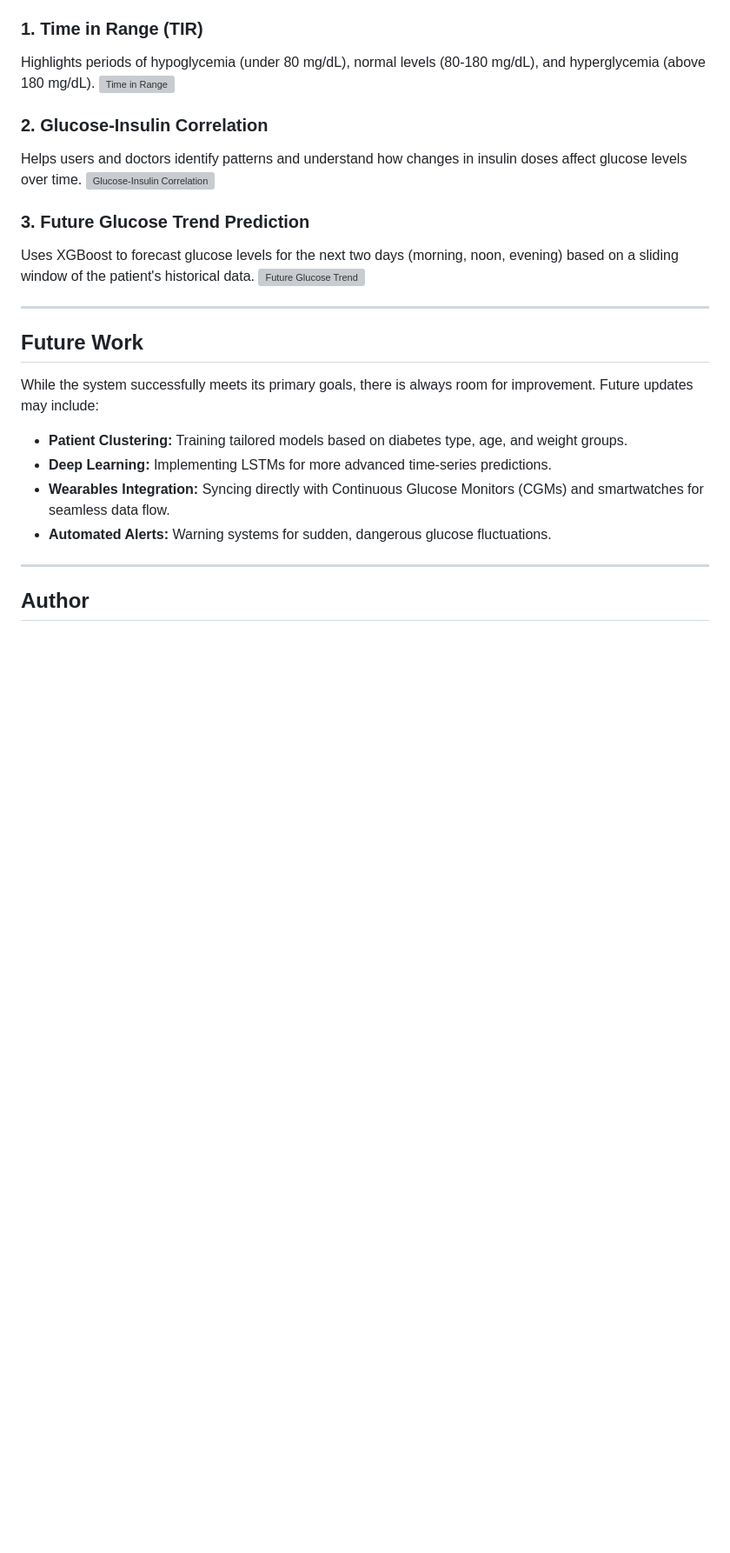
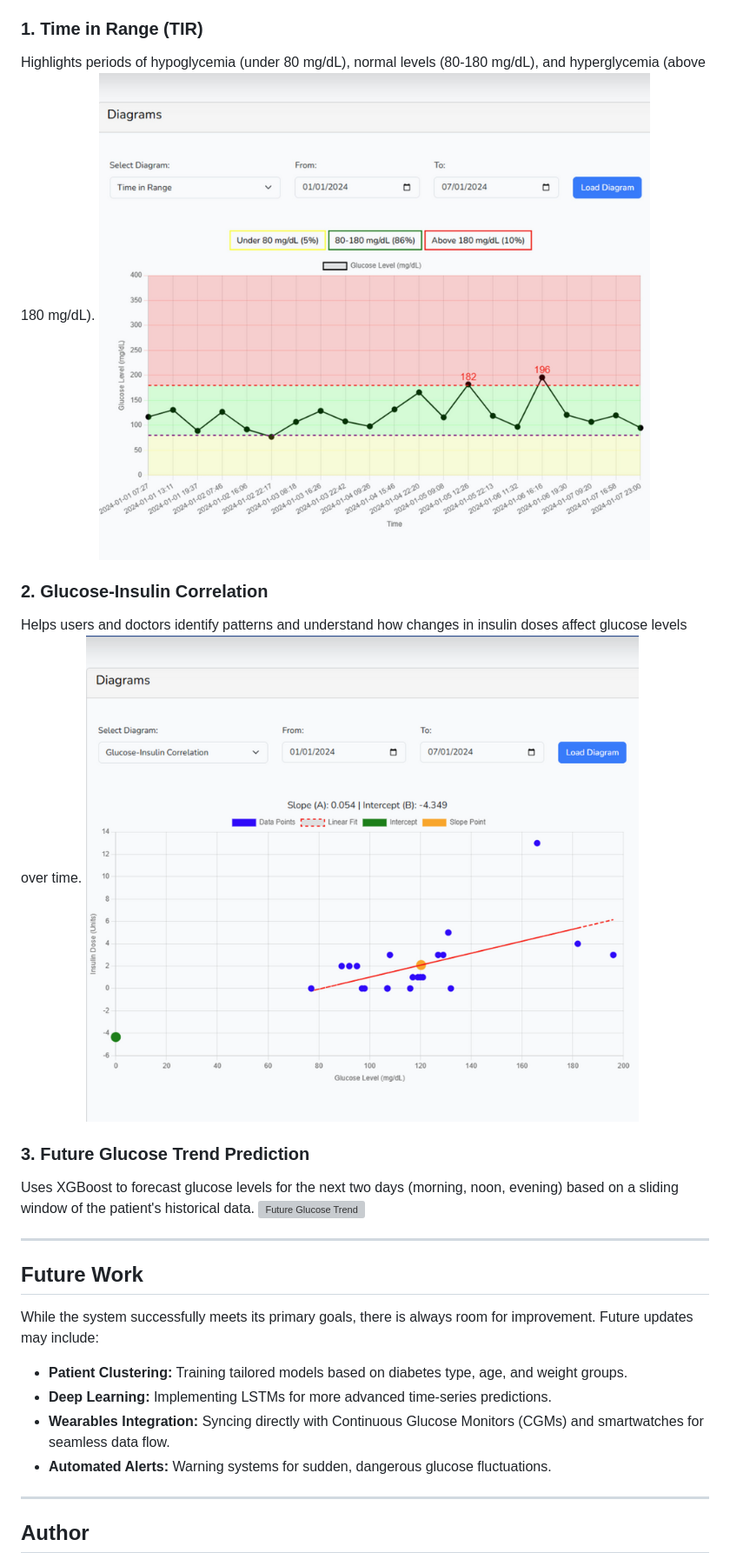
Before and after one commit to thanosgkamplias/chatGLUCO, a Markdown page: README.md, the part around one of its changes. Shown at 87% size. GitHub-like rendering; blank space fills up the shorter version; grey boxes are pictures that could not be loaded.

```diff
--- a/README.md
+++ b/README.md
@@ -51,11 +51,11 @@ A huge part of patient autonomy is understanding the data. ChatGLUCO provides se
 
 ### 1. Time in Range (TIR)
 Highlights periods of hypoglycemia (under 80 mg/dL), normal levels (80-180 mg/dL), and hyperglycemia (above 180 mg/dL).
-![Time in Range](image_c583a8.jpg)
+![Time in Range](assets/image_c583a8.jpg)
 
 ### 2. Glucose-Insulin Correlation
 Helps users and doctors identify patterns and understand how changes in insulin doses affect glucose levels over time.
-![Glucose-Insulin Correlation](image_c583c1.png)
+![Glucose-Insulin Correlation](assets/image_c583c1.png)
 
 ### 3. Future Glucose Trend Prediction
 Uses XGBoost to forecast glucose levels for the next two days (morning, noon, evening) based on a sliding window of the patient's historical data.
```
Also changed, not shown: other parts of README.md (+2 -2 lines).
